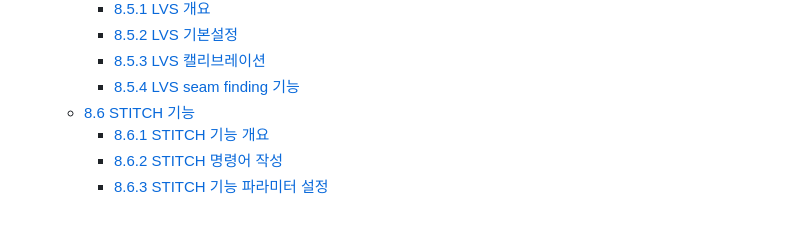
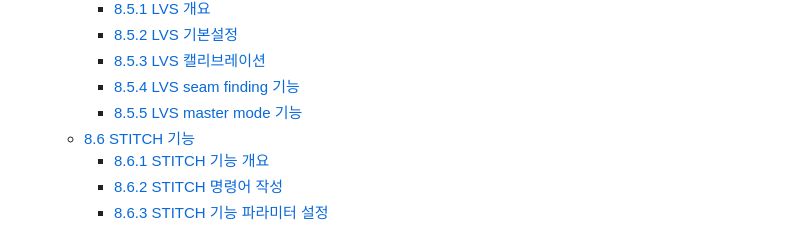
Before and after one commit to hyundai-robotics/doc-arc-weld, a Markdown page: SUMMARY.md, the part around the change. Drawn GitHub-style.

```diff
--- a/SUMMARY.md
+++ b/SUMMARY.md
@@ -84,6 +84,7 @@
     * [8.5.2 LVS 기본설정](8_Application_function/5_LVS_tracking/settings.md)
     * [8.5.3 LVS 캘리브레이션](8_Application_function/5_LVS_tracking/calibration.md)
     * [8.5.4 LVS seam finding 기능](8_Application_function/5_LVS_tracking/seam_finding.md)
+    * [8.5.5 LVS master mode 기능](8_Application_function/5_LVS_tracking/lvs_master_mode.md)
   * [8.6 STITCH 기능](8_Application_function/6_Stitch/README.md)
     * [8.6.1 STITCH 기능 개요](8_Application_function/6_Stitch/1_overall_.md)
     * [8.6.2 STITCH 명령어 작성](8_Application_function/6_Stitch/2_command.md)
```
Also changed, not shown: 8_Application_function/5_LVS_tracking/lvs_master_mode.md (added, +18 -0 lines), _assets/lvs_seamfind_mastermode.png (added).
